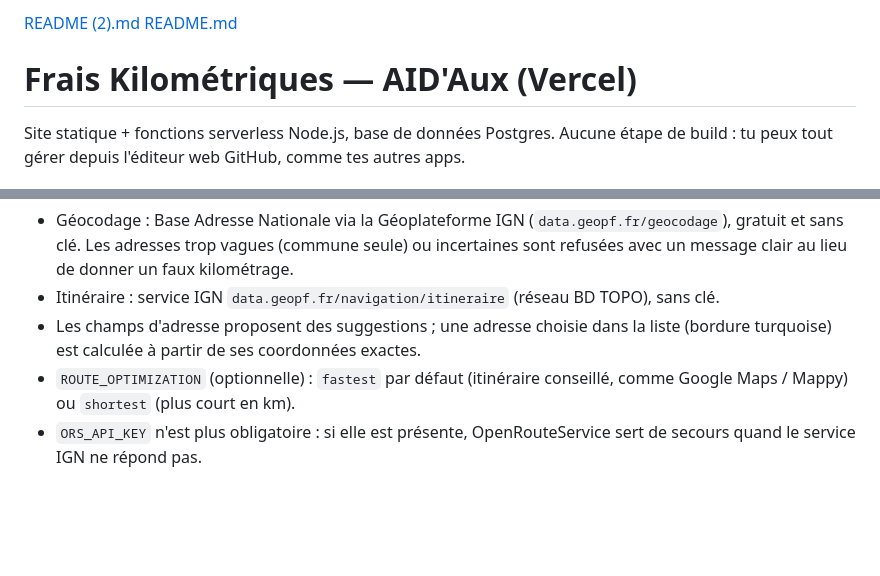
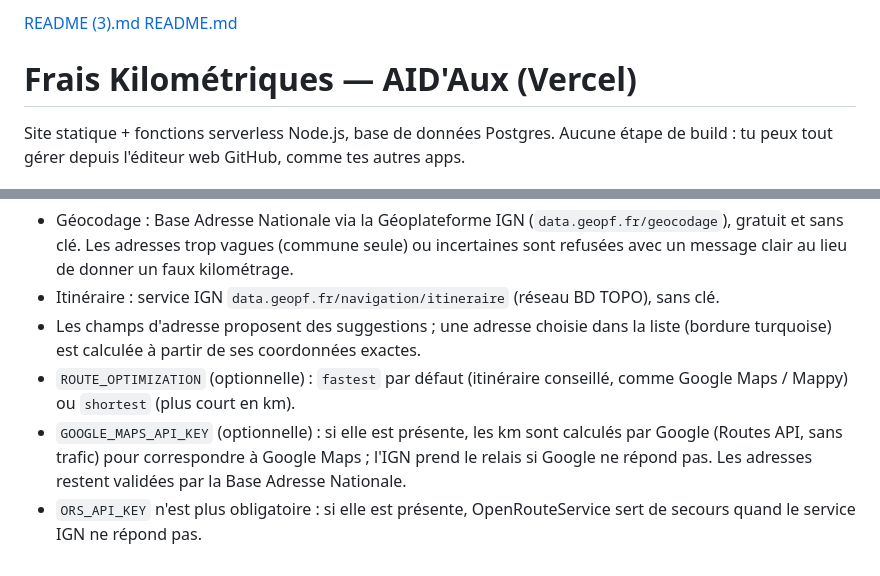
Before and after one commit to leagoetz68-rgb/aidaux_km, a Markdown page: README.md, 2 parts joined by grey strips. Drawn GitHub-style; blank space fills up the shorter version.

```diff
--- a/README.md
+++ b/README.md
@@ -1,4 +1,4 @@
-[README (2).md](https://github.com/user-attachments/files/32555390/README.2.md)
+[README (3).md](https://github.com/user-attachments/files/32556151/README.3.md)
 [README.md](https://github.com/user-attachments/files/32053924/README.md)
 # Frais Kilométriques — AID'Aux (Vercel)
 
@@ -74,5 +74,8 @@ Les tables sont créées automatiquement au premier appel à l'API — pas besoi
   (bordure turquoise) est calculée à partir de ses coordonnées exactes.
 - `ROUTE_OPTIMIZATION` (optionnelle) : `fastest` par défaut (itinéraire conseillé, comme
   Google Maps / Mappy) ou `shortest` (plus court en km).
+- `GOOGLE_MAPS_API_KEY` (optionnelle) : si elle est présente, les km sont calculés par
+  Google (Routes API, sans trafic) pour correspondre à Google Maps ; l'IGN prend le relais
+  si Google ne répond pas. Les adresses restent validées par la Base Adresse Nationale.
 - `ORS_API_KEY` n'est plus obligatoire : si elle est présente, OpenRouteService sert de
   secours quand le service IGN ne répond pas.
```
